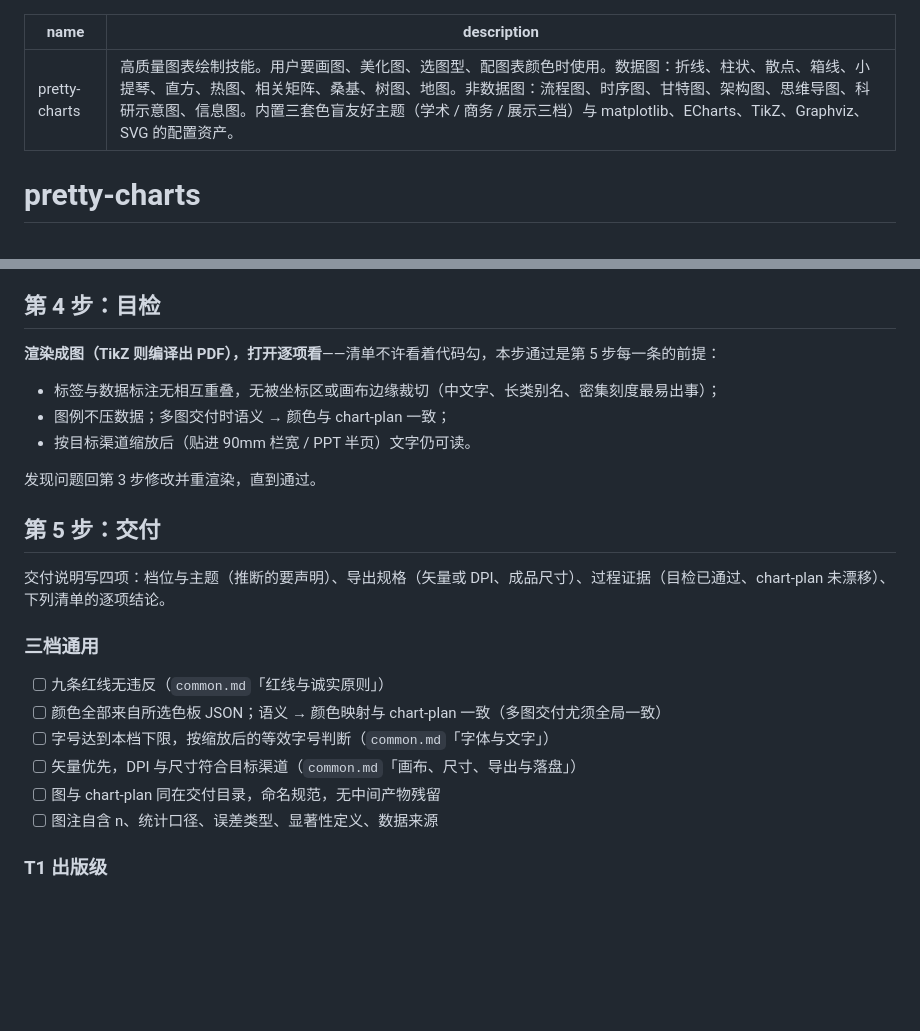
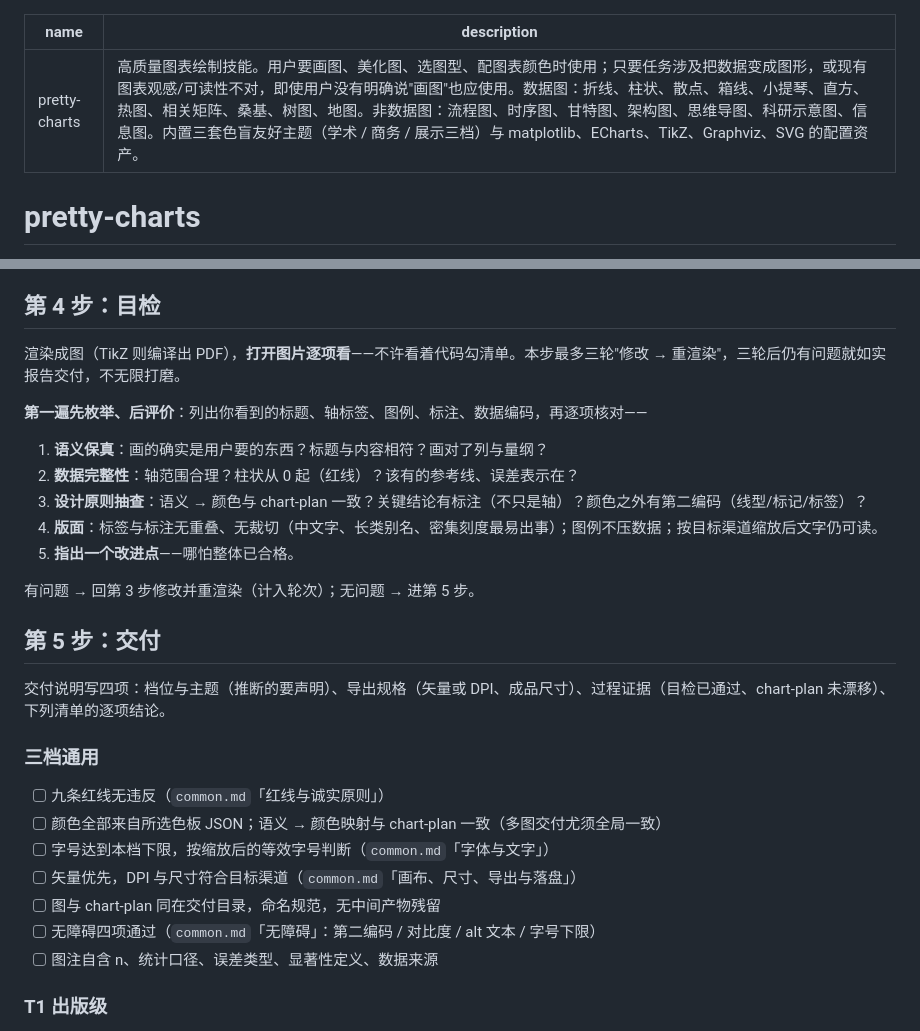
Before and after one commit to whlle-yi/pretty-charts, a Markdown page: skills/pretty-charts/SKILL.md, 2 parts joined by grey strips. GitHub-like rendering; blank space fills up the shorter version.

Commit message:
feat: 吸收官方与同类技能的三项实践——目检协议、无障碍、身份令牌
对标研究（anthropics/skills 的 skill-creator 与 frontend-design、官方
knowledge-work-plugins 的 data-visualization、tvhahn/matplotlib-skill）后
落地三项，目的与结构不变：

1. 第 4 步目检升级为结构化协议（借鉴 tvhahn 的 verify 阶段与官方
   skill-creator 的评测思想）：先枚举后评价（语义保真 / 数据完整性 /
   设计原则抽查 / 版面 / 指出一个改进点），最多三轮修改的硬上限，
   防无限打磨
2. common.md 新增「无障碍」小节（对齐官方 data-visualization 的
   accessibility 章节）：不只靠颜色 / 对比度 ≥4.5:1 / 屏幕阅读器 alt
   文本说结论 / 字号下限；三档通用清单加对应项
3. common.md 顶部声明区分"身份令牌 vs 弹性默认"（借鉴 tvhahn 的
   Identity vs Defaults）：色板 hex / 字体族 / DPI / 字号下限不可改，
   figsize / 档位 / 间距是按数据缩放的起点

随链修正：trend.md 补时间轴图宽高比 3:1–2:1；SKILL.md 触发描述按
skill-creator 建议改得更"外向"（对抗欠触发）。

验证：check_refs 八项 exit 0。

```diff
--- a/skills/pretty-charts/SKILL.md
+++ b/skills/pretty-charts/SKILL.md
@@ -1,6 +1,6 @@
 ---
 name: pretty-charts
-description: 高质量图表绘制技能。用户要画图、美化图、选图型、配图表颜色时使用。数据图：折线、柱状、散点、箱线、小提琴、直方、热图、相关矩阵、桑基、树图、地图。非数据图：流程图、时序图、甘特图、架构图、思维导图、科研示意图、信息图。内置三套色盲友好主题（学术 / 商务 / 展示三档）与 matplotlib、ECharts、TikZ、Graphviz、SVG 的配置资产。
+description: 高质量图表绘制技能。用户要画图、美化图、选图型、配图表颜色时使用；只要任务涉及把数据变成图形，或现有图表观感/可读性不对，即使用户没有明确说"画图"也应使用。数据图：折线、柱状、散点、箱线、小提琴、直方、热图、相关矩阵、桑基、树图、地图。非数据图：流程图、时序图、甘特图、架构图、思维导图、科研示意图、信息图。内置三套色盲友好主题（学术 / 商务 / 展示三档）与 matplotlib、ECharts、TikZ、Graphviz、SVG 的配置资产。
 ---
 
 # pretty-charts
@@ -112,13 +112,17 @@ description: 高质量图表绘制技能。用户要画图、美化图、选图
 
 ## 第 4 步：目检
 
-**渲染成图（TikZ 则编译出 PDF），打开逐项看**——清单不许看着代码勾，本步通过是第 5 步每一条的前提：
+渲染成图（TikZ 则编译出 PDF），**打开图片逐项看**——不许看着代码勾清单。本步最多三轮"修改 → 重渲染"，三轮后仍有问题就如实报告交付，不无限打磨。
 
-- 标签与数据标注无相互重叠，无被坐标区或画布边缘裁切（中文字、长类别名、密集刻度最易出事）；
-- 图例不压数据；多图交付时语义 → 颜色与 chart-plan 一致；
-- 按目标渠道缩放后（贴进 90mm 栏宽 / PPT 半页）文字仍可读。
+**第一遍先枚举、后评价**：列出你看到的标题、轴标签、图例、标注、数据编码，再逐项核对——
 
-发现问题回第 3 步修改并重渲染，直到通过。
+1. **语义保真**：画的确实是用户要的东西？标题与内容相符？画对了列与量纲？
+2. **数据完整性**：轴范围合理？柱状从 0 起（红线）？该有的参考线、误差表示在？
+3. **设计原则抽查**：语义 → 颜色与 chart-plan 一致？关键结论有标注（不只是轴）？颜色之外有第二编码（线型/标记/标签）？
+4. **版面**：标签与标注无重叠、无裁切（中文字、长类别名、密集刻度最易出事）；图例不压数据；按目标渠道缩放后文字仍可读。
+5. **指出一个改进点**——哪怕整体已合格。
+
+有问题 → 回第 3 步修改并重渲染（计入轮次）；无问题 → 进第 5 步。
 
 ## 第 5 步：交付
 
@@ -131,6 +135,7 @@ description: 高质量图表绘制技能。用户要画图、美化图、选图
 - [ ] 字号达到本档下限，按缩放后的等效字号判断（`common.md`「字体与文字」）
 - [ ] 矢量优先，DPI 与尺寸符合目标渠道（`common.md`「画布、尺寸、导出与落盘」）
 - [ ] 图与 chart-plan 同在交付目录，命名规范，无中间产物残留
+- [ ] 无障碍四项通过（`common.md`「无障碍」：第二编码 / 对比度 / alt 文本 / 字号下限）
 - [ ] 图注自含 n、统计口径、误差类型、显著性定义、数据来源
 
 ### T1 出版级
```
Also changed, not shown: 2 other files.
